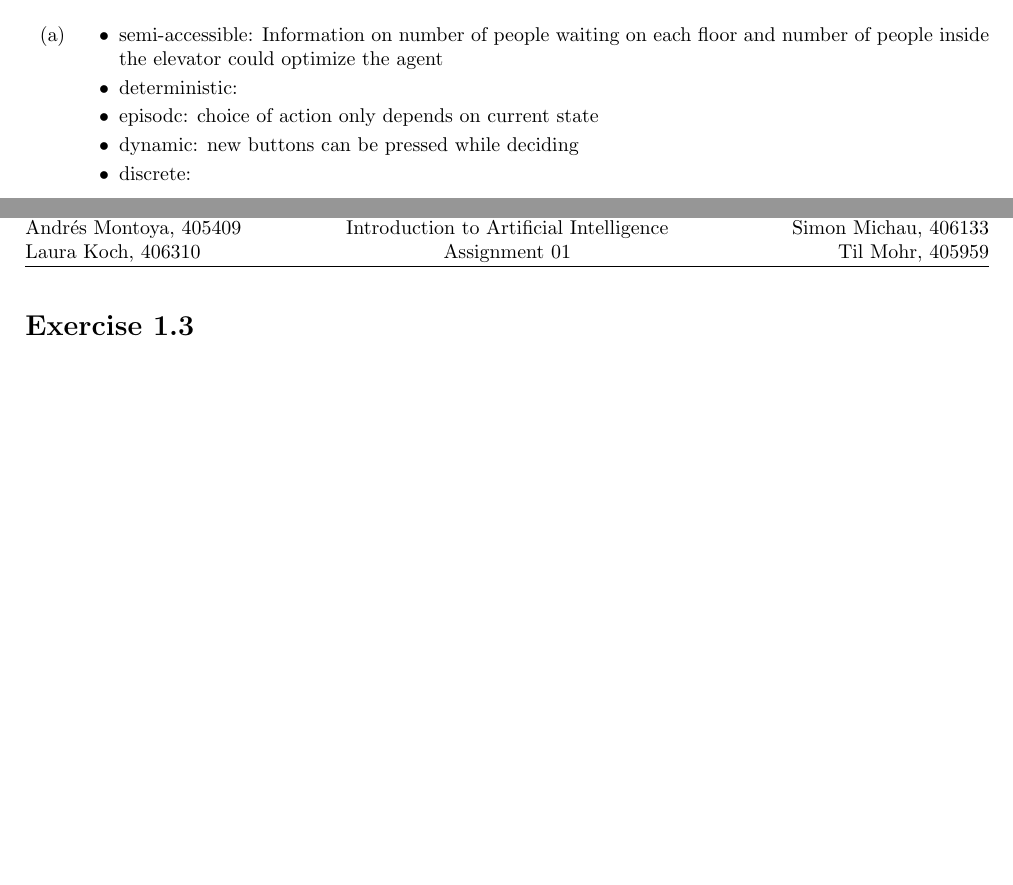
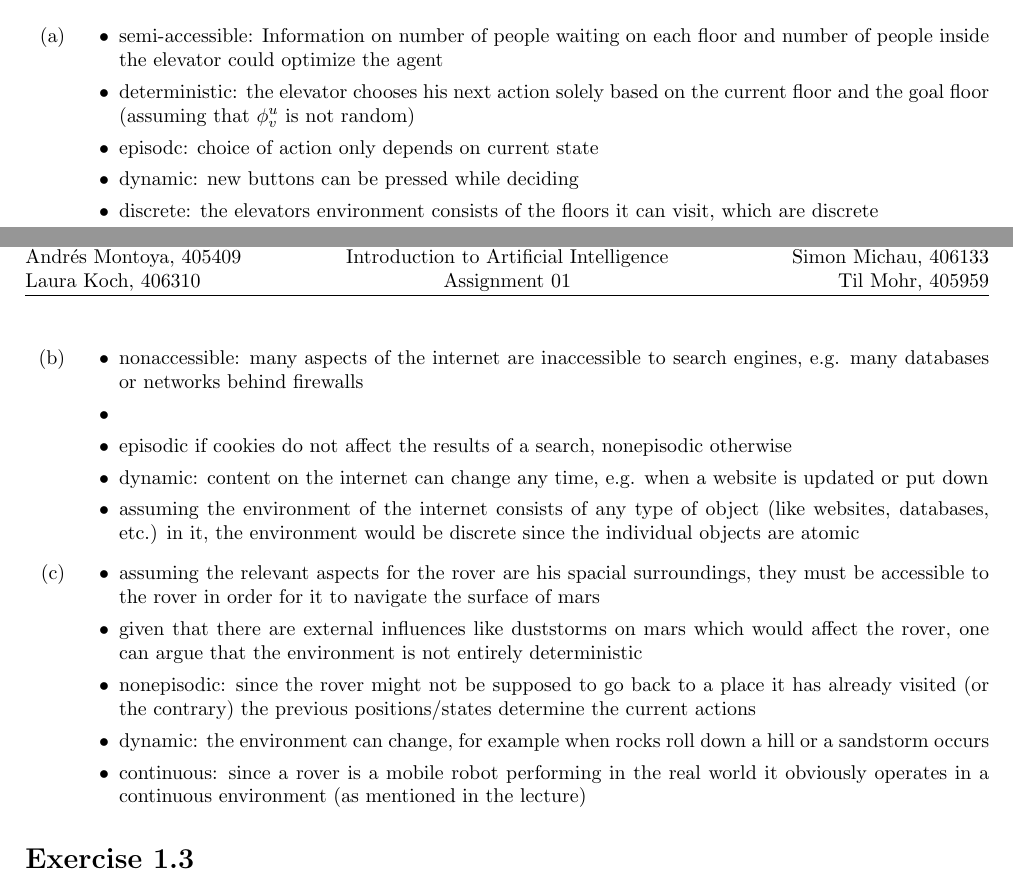
Before and after one commit to CodingTil/2021_22---Introduction-to-Artificial-Intelligence---Assignments, a LaTeX problem sheet (Assignment 01/assignment.tex): two parts of pages 1 and 2 of 2, joined at a grey line, cut so that both start at the same text, the shorter picture padded with empty space. Compiled offline with pdfLaTeX.

Commit message:
Updated exercise 1.2

```diff
--- a/Assignment 01/assignment.tex
+++ b/Assignment 01/assignment.tex
@@ -66,16 +66,24 @@ return x
 \begin{enumerate}[label=(\alph*)]
 	\item	\begin{itemize}
 				\item	semi-accessible: Information on number of people waiting on each floor and number of people inside the elevator could optimize the agent
-				\item	deterministic:
+				\item	deterministic: the elevator chooses his next action solely based on the current floor and the goal floor (assuming that $\phi^u_v$ is not random)
 				\item	episodc: choice of action only depends on current state
 				\item	dynamic: new buttons can be pressed while deciding
-				\item	discrete:
+				\item	discrete: the elevators environment consists of the floors it can visit, which are discrete
 			\end{itemize}
 	\item	\begin{itemize}
+				\item nonaccessible: many aspects of the internet are inaccessible to search engines, e.g. many databases or networks behind firewalls
 				\item
+				\item episodic if cookies do not affect the results of a search, nonepisodic otherwise
+				\item dynamic: content on the internet can change any time, e.g. when a website is updated or put down
+				\item assuming the environment of the internet consists of any type of object (like websites, databases, etc.) in it, the environment would be discrete since the individual objects are atomic
 			\end{itemize}
 	\item	\begin{itemize}
-				\item
+				\item assuming the relevant aspects for the rover are his spacial surroundings, they must be accessible to the rover in order for it to navigate the surface of mars
+				\item given that there are external influences like duststorms on mars which would affect the rover, one can argue that the environment is not entirely deterministic
+				\item nonepisodic: since the rover might not be supposed to go back to a place it has already visited (or the contrary) the previous positions/states determine the current actions
+				\item dynamic: the environment can change, for example when rocks roll down a hill or a sandstorm occurs
+				\item continuous: since a rover is a mobile robot performing in the real world it obviously operates in a continuous environment (as mentioned in the lecture)
 			\end{itemize}
 \end{enumerate}
 
```
Also changed, not shown: Assignment 01/assignment.pdf.
